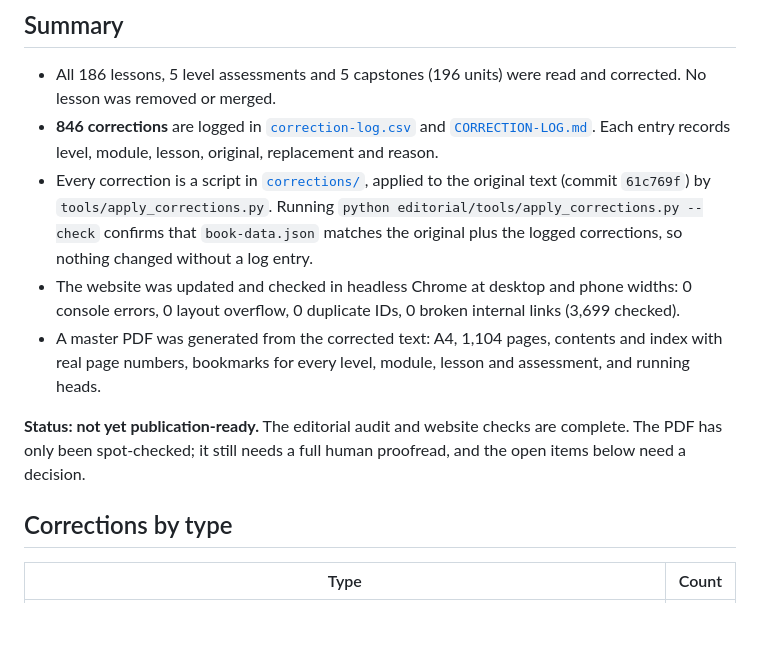
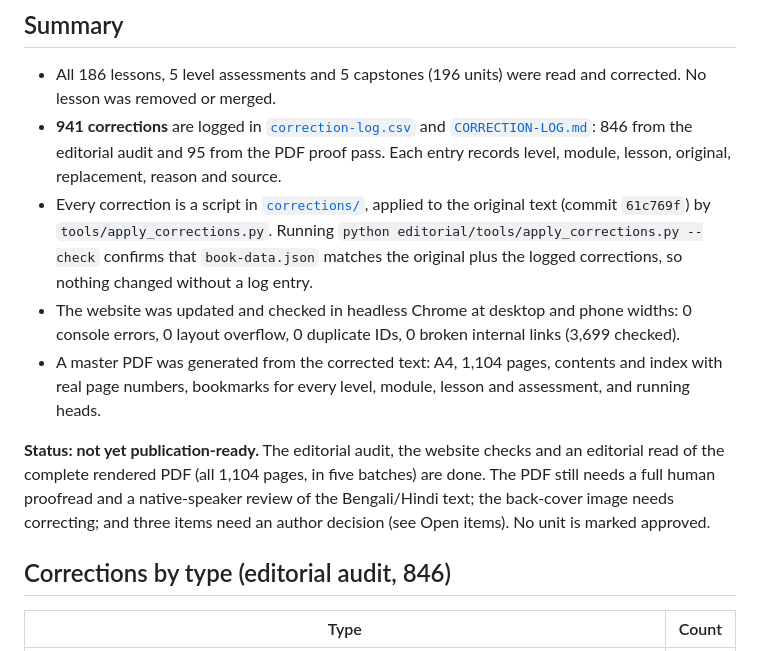
Before and after one commit to Hedaitullahlaskar/career-english-book, a Markdown page: editorial/QA-REPORT.md, the part around one of its changes. Rendered like a GitHub page; blank space fills up the shorter version.

```diff
--- a/editorial/QA-REPORT.md
+++ b/editorial/QA-REPORT.md
@@ -5,14 +5,14 @@ Branch: `editorial-audit-2026-10` · Date: 1 October 2026 · Nothing has been de
 ## Summary
 
 - All 186 lessons, 5 level assessments and 5 capstones (196 units) were read and corrected. No lesson was removed or merged.
-- **846 corrections** are logged in [`correction-log.csv`](correction-log.csv) and [`CORRECTION-LOG.md`](CORRECTION-LOG.md). Each entry records level, module, lesson, original, replacement and reason.
+- **941 corrections** are logged in [`correction-log.csv`](correction-log.csv) and [`CORRECTION-LOG.md`](CORRECTION-LOG.md): 846 from the editorial audit and 95 from the PDF proof pass. Each entry records level, module, lesson, original, replacement, reason and source.
 - Every correction is a script in [`corrections/`](corrections/), applied to the original text (commit `61c769f`) by `tools/apply_corrections.py`. Running `python editorial/tools/apply_corrections.py --check` confirms that `book-data.json` matches the original plus the logged corrections, so nothing changed without a log entry.
 - The website was updated and checked in headless Chrome at desktop and phone widths: 0 console errors, 0 layout overflow, 0 duplicate IDs, 0 broken internal links (3,699 checked).
 - A master PDF was generated from the corrected text: A4, 1,104 pages, contents and index with real page numbers, bookmarks for every level, module, lesson and assessment, and running heads.
 
-**Status: not yet publication-ready.** The editorial audit and website checks are complete. The PDF has only been spot-checked; it still needs a full human proofread, and the open items below need a decision.
+**Status: not yet publication-ready.** The editorial audit, the website checks and an editorial read of the complete rendered PDF (all 1,104 pages, in five batches) are done. The PDF still needs a full human proofread and a native-speaker review of the Bengali/Hindi text; the back-cover image needs correcting; and three items need an author decision (see Open items). No unit is marked approved.
 
-## Corrections by type
+## Corrections by type (editorial audit, 846)
 
 | Type | Count |
 |---|---|
```
Also changed, not shown: other parts of editorial/QA-REPORT.md (+37 -9 lines).
